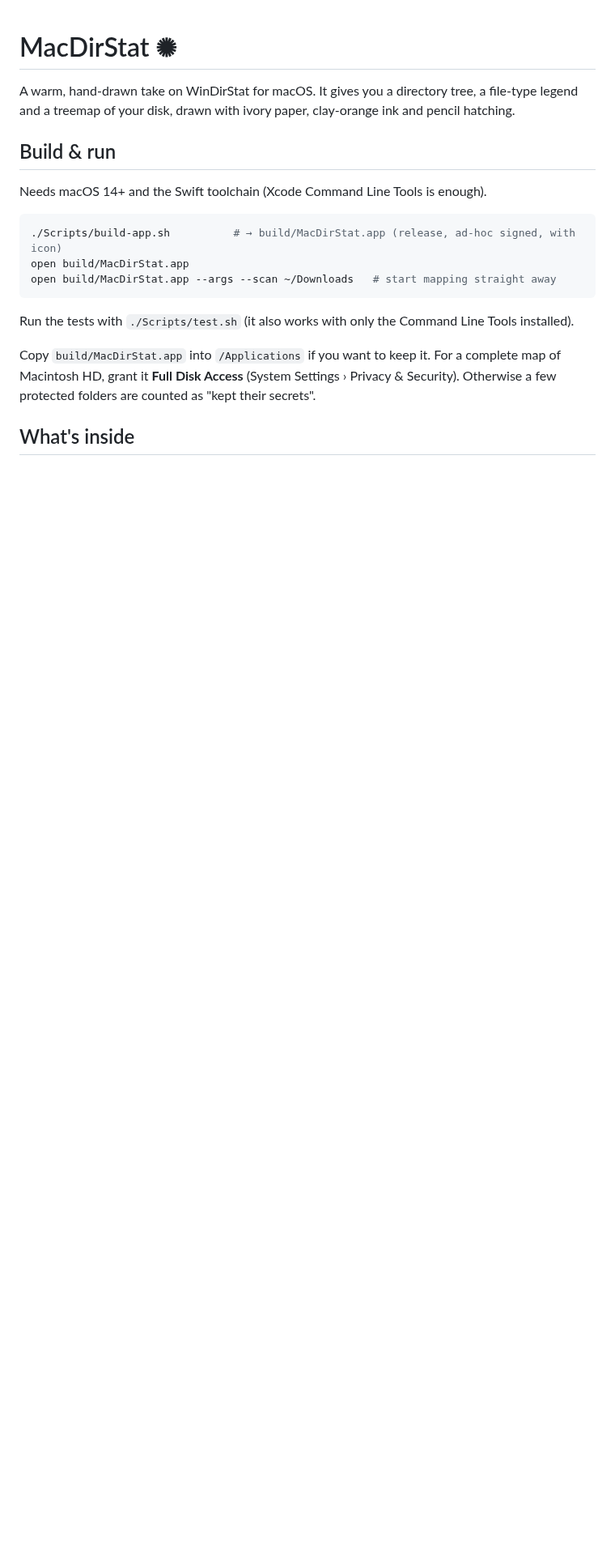
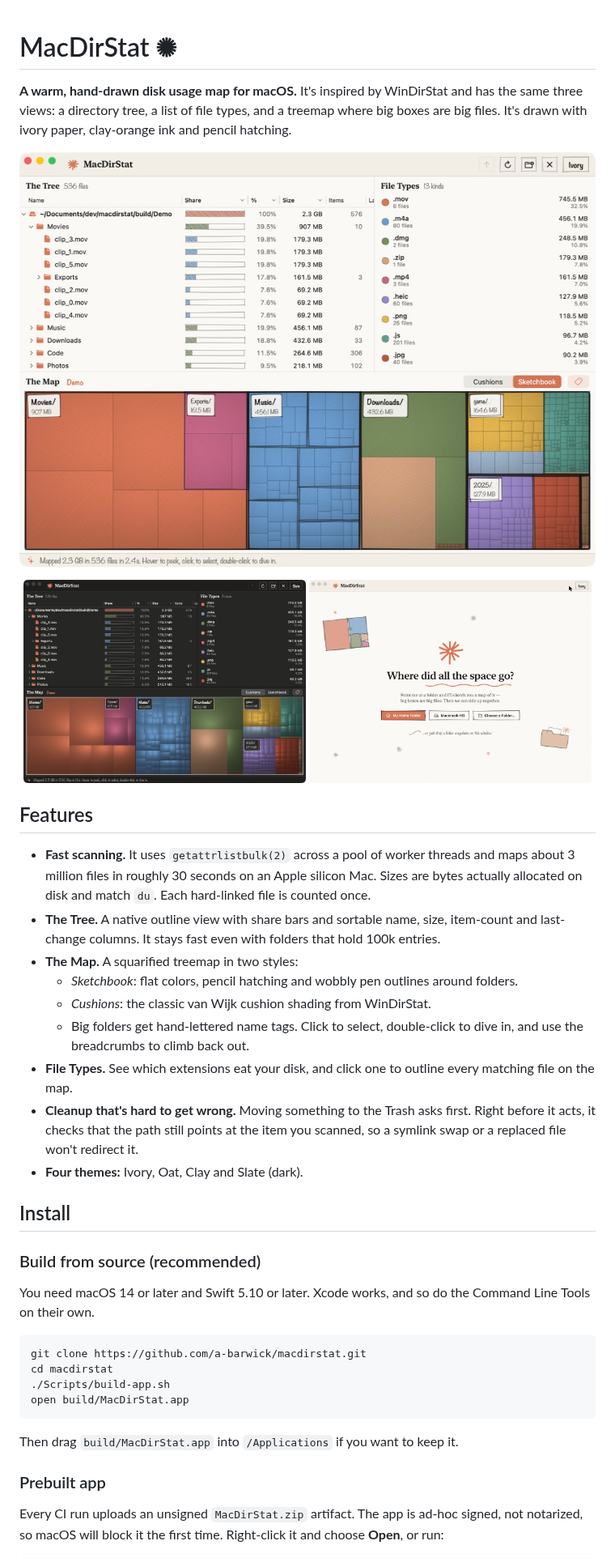
Before and after one commit to a-barwick/macdirstat, a Markdown page: README.md, the part around one of its changes. Shown at 81% size. Rendered like a GitHub page; pictures changed too: docs/cushions-slate.jpg (added), docs/sketchbook.jpg (added), docs/welcome.jpg (added); blank space fills up the shorter version.

````diff
--- a/README.md
+++ b/README.md
@@ -1,22 +1,50 @@
 # MacDirStat ✺
 
-A warm, hand-drawn take on WinDirStat for macOS. It gives you a directory tree, a file-type legend and a treemap of your disk, drawn with ivory paper, clay-orange ink and pencil hatching.
+**A warm, hand-drawn disk usage map for macOS.** It's inspired by WinDirStat and has the same three views: a
+directory tree, a list of file types, and a treemap where big boxes are big files. It's drawn with ivory paper,
+clay-orange ink and pencil hatching.
 
-## Build & run
+![MacDirStat in Sketchbook style](docs/sketchbook.jpg)
 
-Needs macOS 14+ and the Swift toolchain (Xcode Command Line Tools is enough).
+<p align="center">
+  <img src="docs/cushions-slate.jpg" width="49%" alt="Cushion treemap on the dark Slate theme">
+  <img src="docs/welcome.jpg" width="49%" alt="Welcome screen">
+</p>
+
+## Features
+
+- **Fast scanning.** It uses `getattrlistbulk(2)` across a pool of worker threads and maps about 3 million files
+  in roughly 30 seconds on an Apple silicon Mac. Sizes are bytes actually allocated on disk and match `du`.
+  Each hard-linked file is counted once.
+- **The Tree.** A native outline view with share bars and sortable name, size, item-count and last-change
+  columns. It stays fast even with folders that hold 100k entries.
+- **The Map.** A squarified treemap in two styles:
+  - *Sketchbook*: flat colors, pencil hatching and wobbly pen outlines around folders.
+  - *Cushions*: the classic van Wijk cushion shading from WinDirStat.
+  - Big folders get hand-lettered name tags. Click to select, double-click to dive in, and use the breadcrumbs
+    to climb back out.
+- **File Types.** See which extensions eat your disk, and click one to outline every matching file on the map.
+- **Cleanup that's hard to get wrong.** Moving something to the Trash asks first. Right before it acts, it checks
+  that the path still points at the item you scanned, so a symlink swap or a replaced file won't redirect it.
+- **Four themes:** Ivory, Oat, Clay and Slate (dark).
+
+## Install
+
+### Build from source (recommended)
+
+You need macOS 14 or later and Swift 5.10 or later. Xcode works, and so do the Command Line Tools on their own.
 
 ```bash
-./Scripts/build-app.sh          # → build/MacDirStat.app (release, ad-hoc signed, with icon)
+git clone https://github.com/a-barwick/macdirstat.git
+cd macdirstat
+./Scripts/build-app.sh
 open build/MacDirStat.app
-open build/MacDirStat.app --args --scan ~/Downloads   # start mapping straight away
 ```
 
-Run the tests with `./Scripts/test.sh` (it also works with only the Command Line Tools installed).
+Then drag `build/MacDirStat.app` into `/Applications` if you want to keep it.
 
-Copy `build/MacDirStat.app` into `/Applications` if you want to keep it. For a complete map of Macintosh HD,
-grant it **Full Disk Access** (System Settings › Privacy & Security). Otherwise a few protected folders are
-counted as "kept their secrets".
+### Prebuilt app
 
-## What's inside
+Every CI run uploads an unsigned `MacDirStat.zip` artifact. The app is ad-hoc signed, not notarized, so macOS
+will block it the first time. Right-click it and choose **Open**, or run:
 
````
Also changed, not shown: other parts of README.md (+64 -31 lines), CONTRIBUTING.md (added, +25 -0 lines), 14 other files.
